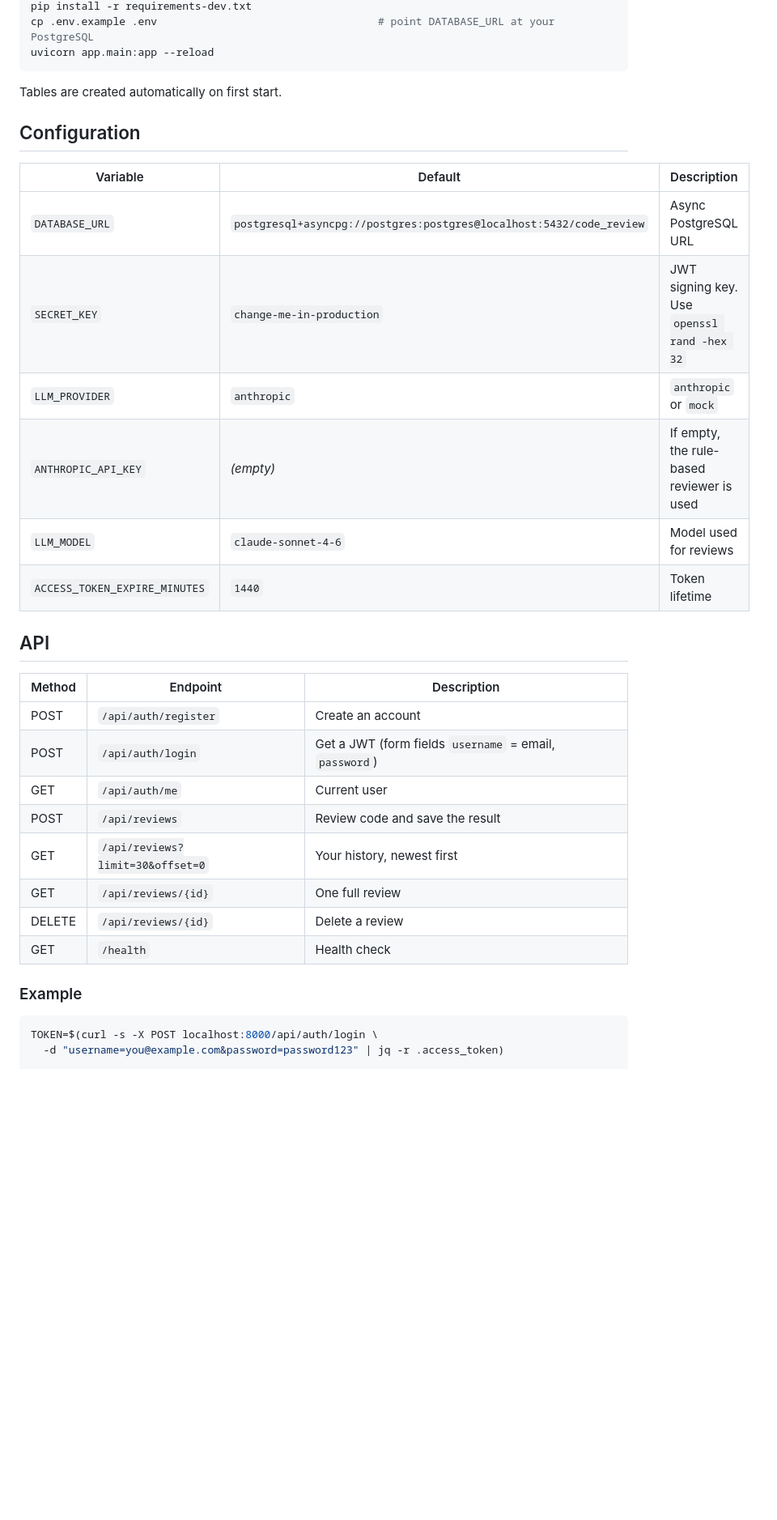
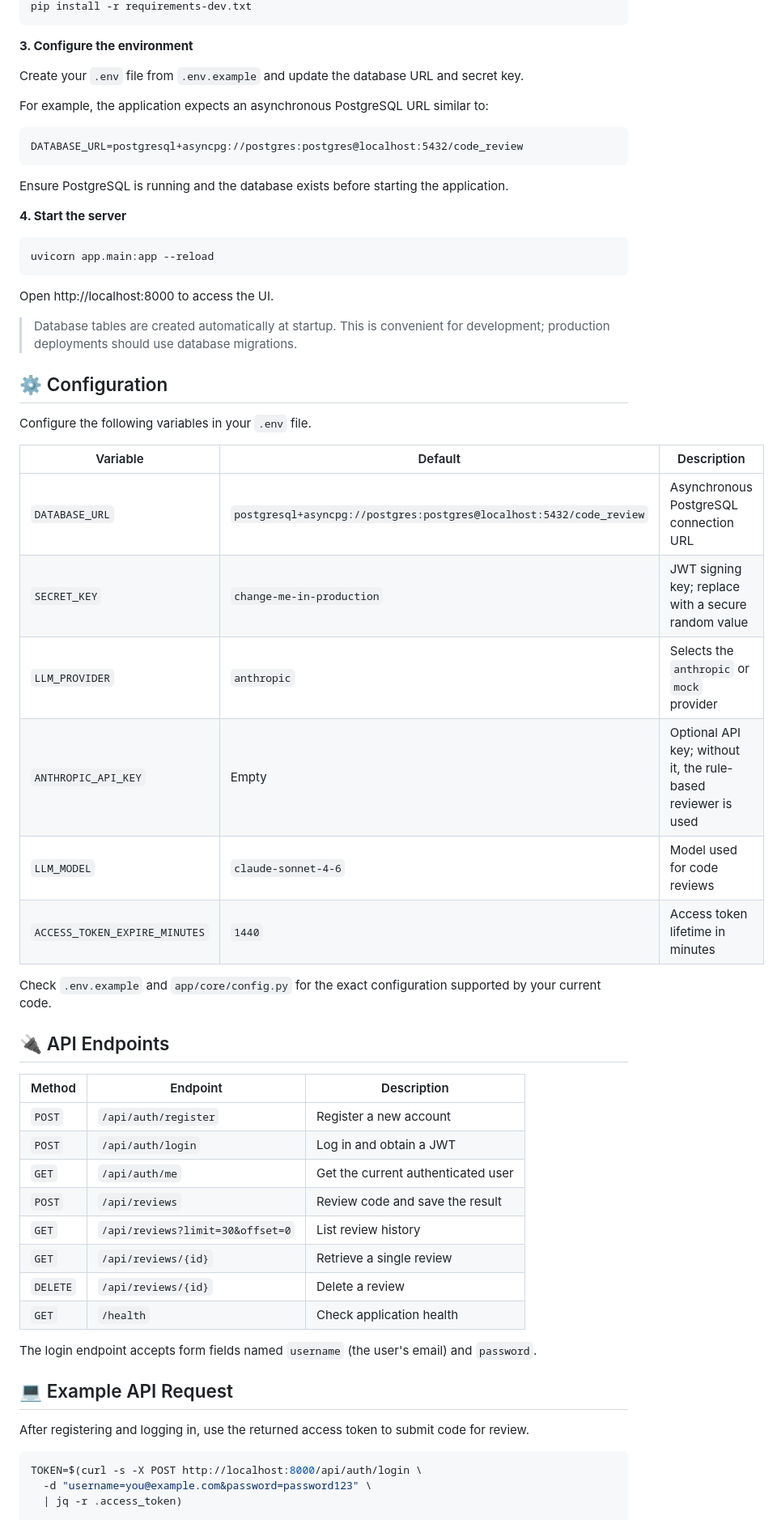
Before and after one commit to garvit-07/AI-Powered-Code-Review-Assistant, a Markdown page: README.md, the part around one of its changes. Shown at 81% size. Drawn GitHub-style; blank space fills up the shorter version.

Commit message:
Refine README content and formatting
Updated README.md for improved clarity and formatting.

````diff
--- a/README.md
+++ b/README.md
@@ -96,37 +165,64 @@ python -m venv .venv && source .venv/bin/activate     # Windows: .venv\Scripts\a
 pip install -r requirements-dev.txt
-cp .env.example .env                                   # point DATABASE_URL at your PostgreSQL
+```
+
+**3. Configure the environment**
+
+Create your `.env` file from `.env.example` and update the database URL and secret key.
+
+For example, the application expects an asynchronous PostgreSQL URL similar to:
+
+```text
+DATABASE_URL=postgresql+asyncpg://postgres:postgres@localhost:5432/code_review
+```
+
+Ensure PostgreSQL is running and the database exists before starting the application.
+
+**4. Start the server**
+
+```bash
 uvicorn app.main:app --reload
 ```
 
-Tables are created automatically on first start.
+Open http://localhost:8000 to access the UI.
 
-## Configuration
+> Database tables are created automatically at startup. This is convenient for development; production deployments should use database migrations.
+
+## ⚙️ Configuration
+
+Configure the following variables in your `.env` file.
 
 | Variable | Default | Description |
 |---|---|---|
-| `DATABASE_URL` | `postgresql+asyncpg://postgres:postgres@localhost:5432/code_review` | Async PostgreSQL URL |
-| `SECRET_KEY` | `change-me-in-production` | JWT signing key. Use `openssl rand -hex 32` |
-| `LLM_PROVIDER` | `anthropic` | `anthropic` or `mock` |
-| `ANTHROPIC_API_KEY` | _(empty)_ | If empty, the rule-based reviewer is used |
-| `LLM_MODEL` | `claude-sonnet-4-6` | Model used for reviews |
-| `ACCESS_TOKEN_EXPIRE_MINUTES` | `1440` | Token lifetime |
+| `DATABASE_URL` | `postgresql+asyncpg://postgres:postgres@localhost:5432/code_review` | Asynchronous PostgreSQL connection URL |
+| `SECRET_KEY` | `change-me-in-production` | JWT signing key; replace with a secure random value |
+| `LLM_PROVIDER` | `anthropic` | Selects the `anthropic` or `mock` provider |
+| `ANTHROPIC_API_KEY` | Empty | Optional API key; without it, the rule-based reviewer is used |
+| `LLM_MODEL` | `claude-sonnet-4-6` | Model used for code reviews |
+| `ACCESS_TOKEN_EXPIRE_MINUTES` | `1440` | Access token lifetime in minutes |
 
-## API
+Check `.env.example` and `app/core/config.py` for the exact configuration supported by your current code.
+
+## 🔌 API Endpoints
 
 | Method | Endpoint | Description |
 |---|---|---|
-| POST | `/api/auth/register` | Create an account |
-| POST | `/api/auth/login` | Get a JWT (form fields `username` = email, `password`) |
-| GET | `/api/auth/me` | Current user |
-| POST | `/api/reviews` | Review code and save the result |
-| GET | `/api/reviews?limit=30&offset=0` | Your history, newest first |
-| GET | `/api/reviews/{id}` | One full review |
-| DELETE | `/api/reviews/{id}` | Delete a review |
-| GET | `/health` | Health check |
+| `POST` | `/api/auth/register` | Register a new account |
+| `POST` | `/api/auth/login` | Log in and obtain a JWT |
+| `GET` | `/api/auth/me` | Get the current authenticated user |
+| `POST` | `/api/reviews` | Review code and save the result |
+| `GET` | `/api/reviews?limit=30&offset=0` | List review history |
+| `GET` | `/api/reviews/{id}` | Retrieve a single review |
+| `DELETE` | `/api/reviews/{id}` | Delete a review |
+| `GET` | `/health` | Check application health |
 
-### Example
+The login endpoint accepts form fields named `username` (the user's email) and `password`.
+
+## 💻 Example API Request
+
+After registering and logging in, use the returned access token to submit code for review.
 
 ```bash
-TOKEN=$(curl -s -X POST localhost:8000/api/auth/login \
-  -d "username=you@example.com&password=password123" | jq -r .access_token)
+TOKEN=$(curl -s -X POST http://localhost:8000/api/auth/login \
+  -d "username=you@example.com&password=password123" \
+  | jq -r .access_token)
 
````
Also changed, not shown: other parts of README.md (+158 -72 lines).
